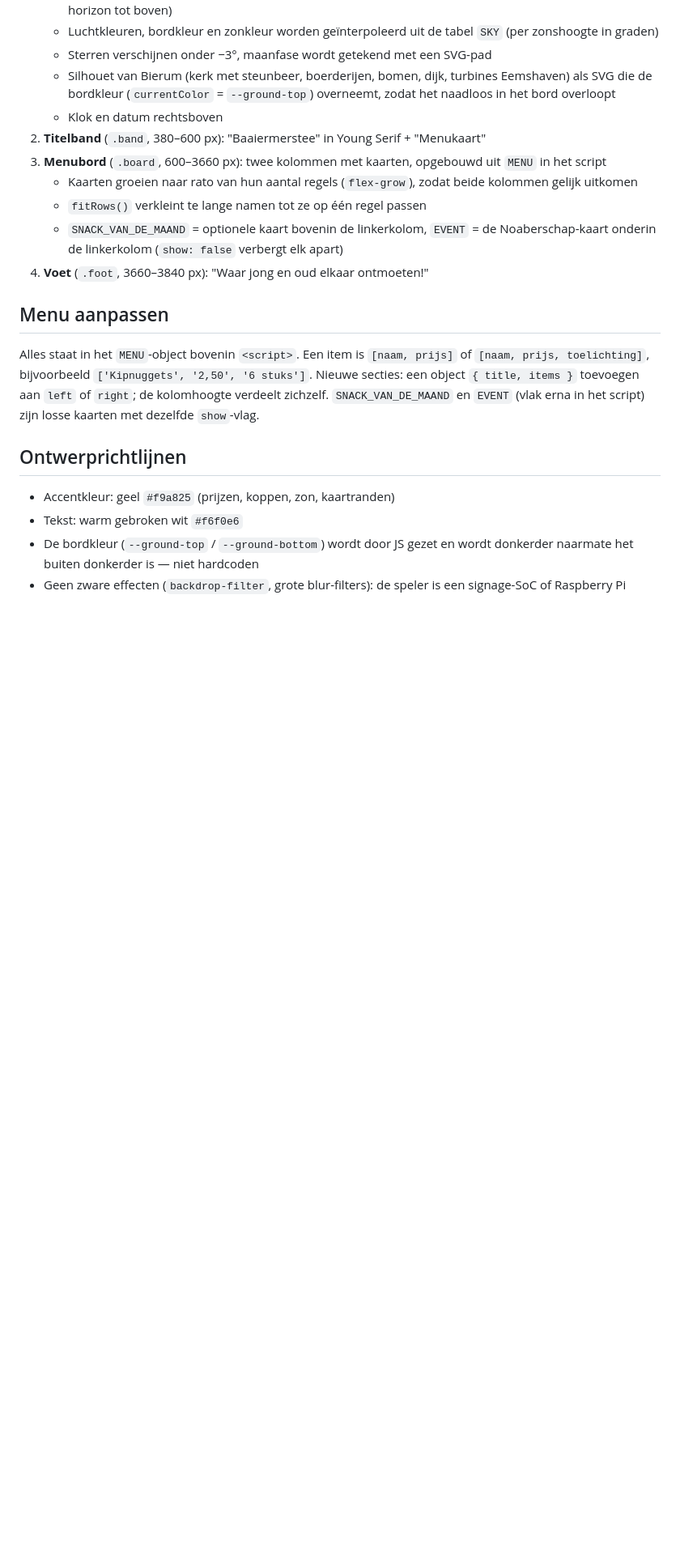
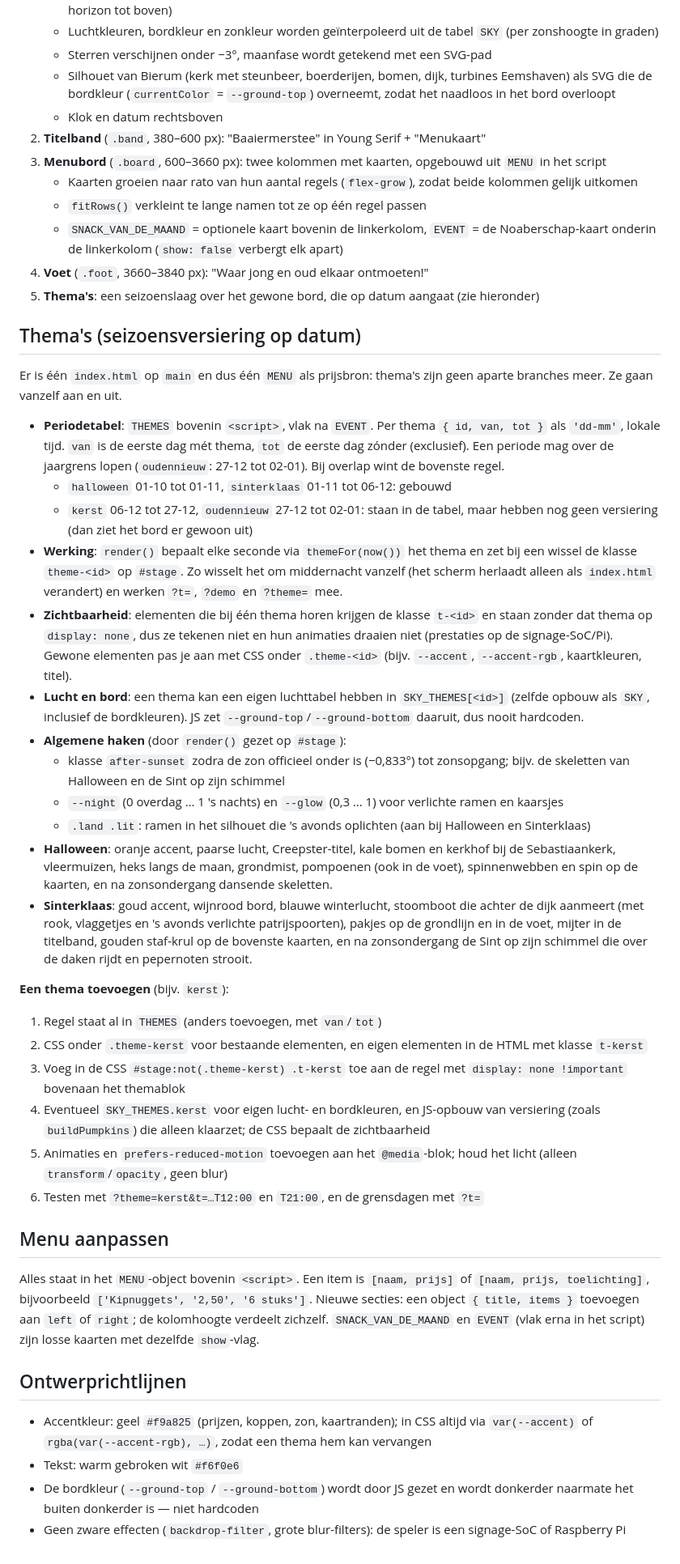
Before and after one commit to TiemenAfman/Baaiermerstee, a Markdown page: CLAUDE.md, the part around one of its changes. Shown at 81% size. GitHub-like rendering; blank space fills up the shorter version.

Commit message:
CLAUDE.md: thema-mechanisme, periodetabel en ?theme=
Co-Authored-By: Claude Opus 5.5 <noreply@anthropic.com>

```diff
--- a/CLAUDE.md
+++ b/CLAUDE.md
@@ -44,6 +47,32 @@ Narrowcasting-menubord voor dorpshuis Baaiermerstee in Bierum (Groningen). Één
    - `fitRows()` verkleint te lange namen tot ze op één regel passen
    - `SNACK_VAN_DE_MAAND` = optionele kaart bovenin de linkerkolom, `EVENT` = de Noaberschap-kaart onderin de linkerkolom (`show: false` verbergt elk apart)
 4. **Voet** (`.foot`, 3660–3840 px): "Waar jong en oud elkaar ontmoeten!"
+5. **Thema's**: een seizoenslaag over het gewone bord, die op datum aangaat (zie hieronder)
+
+## Thema's (seizoensversiering op datum)
+
+Er is één `index.html` op `main` en dus één `MENU` als prijsbron: thema's zijn geen aparte branches meer. Ze gaan vanzelf aan en uit.
+
+- **Periodetabel**: `THEMES` bovenin `<script>`, vlak na `EVENT`. Per thema `{ id, van, tot }` als `'dd-mm'`, lokale tijd. `van` is de eerste dag mét thema, `tot` de eerste dag zónder (exclusief). Een periode mag over de jaargrens lopen (`oudennieuw`: 27-12 tot 02-01). Bij overlap wint de bovenste regel.
+  - `halloween` 01-10 tot 01-11, `sinterklaas` 01-11 tot 06-12: gebouwd
+  - `kerst` 06-12 tot 27-12, `oudennieuw` 27-12 tot 02-01: staan in de tabel, maar hebben nog geen versiering (dan ziet het bord er gewoon uit)
+- **Werking**: `render()` bepaalt elke seconde via `themeFor(now())` het thema en zet bij een wissel de klasse `theme-<id>` op `#stage`. Zo wisselt het om middernacht vanzelf (het scherm herlaadt alleen als `index.html` verandert) en werken `?t=`, `?demo` en `?theme=` mee.
+- **Zichtbaarheid**: elementen die bij één thema horen krijgen de klasse `t-<id>` en staan zonder dat thema op `display: none`, dus ze tekenen niet en hun animaties draaien niet (prestaties op de signage-SoC/Pi). Gewone elementen pas je aan met CSS onder `.theme-<id>` (bijv. `--accent`, `--accent-rgb`, kaartkleuren, titel).
+- **Lucht en bord**: een thema kan een eigen luchttabel hebben in `SKY_THEMES[<id>]` (zelfde opbouw als `SKY`, inclusief de bordkleuren). JS zet `--ground-top`/`--ground-bottom` daaruit, dus nooit hardcoden.
+- **Algemene haken** (door `render()` gezet op `#stage`):
+  - klasse `after-sunset` zodra de zon officieel onder is (−0,833°) tot zonsopgang; bijv. de skeletten van Halloween en de Sint op zijn schimmel
+  - `--night` (0 overdag … 1 's nachts) en `--glow` (0,3 … 1) voor verlichte ramen en kaarsjes
+  - `.land .lit`: ramen in het silhouet die 's avonds oplichten (aan bij Halloween en Sinterklaas)
+- **Halloween**: oranje accent, paarse lucht, Creepster-titel, kale bomen en kerkhof bij de Sebastiaankerk, vleermuizen, heks langs de maan, grondmist, pompoenen (ook in de voet), spinnenwebben en spin op de kaarten, en na zonsondergang dansende skeletten.
+- **Sinterklaas**: goud accent, wijnrood bord, blauwe winterlucht, stoomboot die achter de dijk aanmeert (met rook, vlaggetjes en 's avonds verlichte patrijspoorten), pakjes op de grondlijn en in de voet, mijter in de titelband, gouden staf-krul op de bovenste kaarten, en na zonsondergang de Sint op zijn schimmel die over de daken rijdt en pepernoten strooit.
+
+**Een thema toevoegen** (bijv. `kerst`):
+1. Regel staat al in `THEMES` (anders toevoegen, met `van`/`tot`)
+2. CSS onder `.theme-kerst` voor bestaande elementen, en eigen elementen in de HTML met klasse `t-kerst`
+3. Voeg in de CSS `#stage:not(.theme-kerst) .t-kerst` toe aan de regel met `display: none !important` bovenaan het themablok
+4. Eventueel `SKY_THEMES.kerst` voor eigen lucht- en bordkleuren, en JS-opbouw van versiering (zoals `buildPumpkins`) die alleen klaarzet; de CSS bepaalt de zichtbaarheid
+5. Animaties en `prefers-reduced-motion` toevoegen aan het `@media`-blok; houd het licht (alleen `transform`/`opacity`, geen blur)
+6. Testen met `?theme=kerst&t=…T12:00` en `T21:00`, en de grensdagen met `?t=`
 
 ## Menu aanpassen
 
@@ -51,7 +80,7 @@ Alles staat in het `MENU`-object bovenin `<script>`. Een item is `[naam, prijs]`
 
 ## Ontwerprichtlijnen
 
-- Accentkleur: geel `#f9a825` (prijzen, koppen, zon, kaartranden)
+- Accentkleur: geel `#f9a825` (prijzen, koppen, zon, kaartranden); in CSS altijd via `var(--accent)` of `rgba(var(--accent-rgb), …)`, zodat een thema hem kan vervangen
 - Tekst: warm gebroken wit `#f6f0e6`
 - De bordkleur (`--ground-top` / `--ground-bottom`) wordt door JS gezet en wordt donkerder naarmate het buiten donkerder is — niet hardcoden
 - Geen zware effecten (`backdrop-filter`, grote blur-filters): de speler is een signage-SoC of Raspberry Pi
```
Also changed, not shown: other parts of CLAUDE.md (+4 -1 lines).
